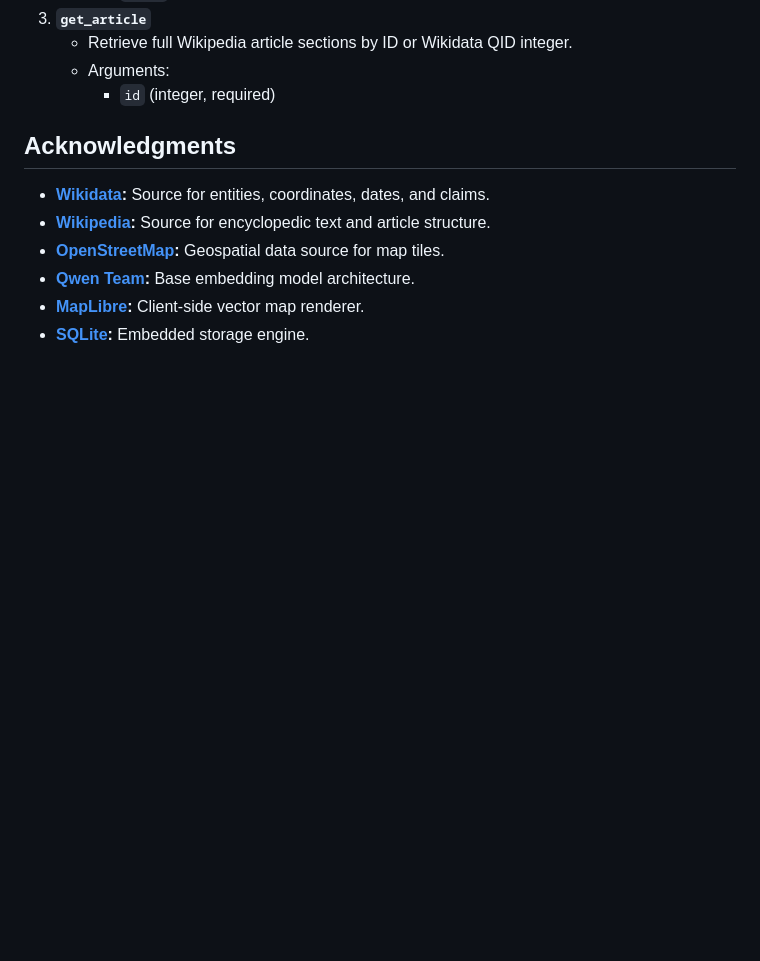
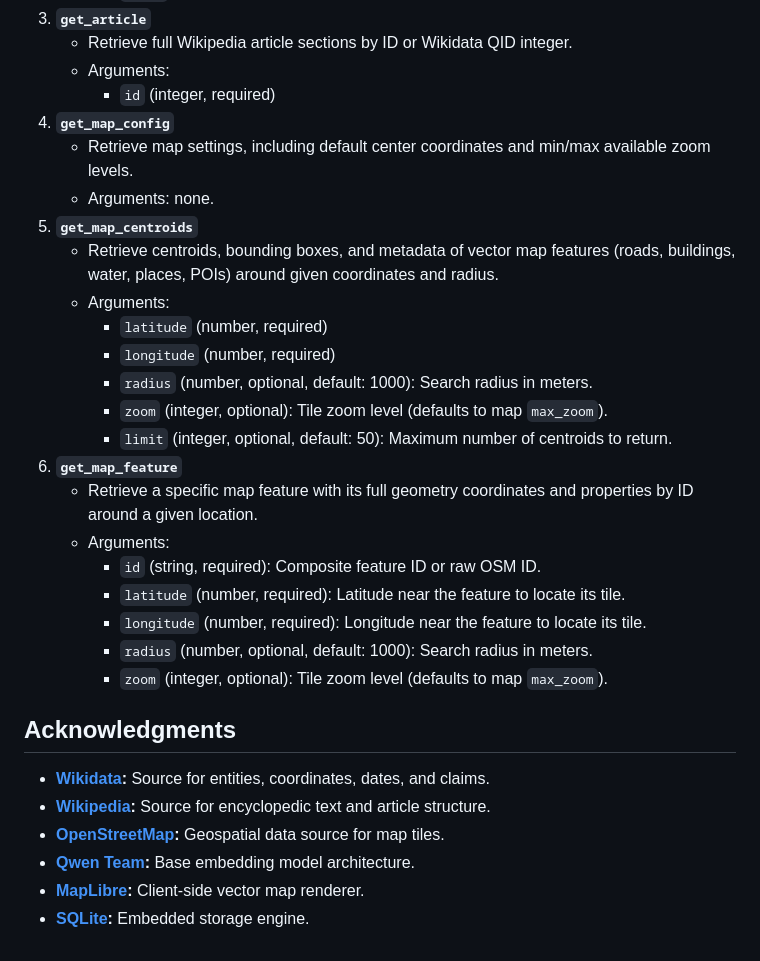
Before and after one commit to eja/cronotopia, a Markdown page: README.md, the part around one of its changes. GitHub-like rendering; blank space fills up the shorter version.

```diff
--- a/README.md
+++ b/README.md
@@ -245,6 +275,25 @@ Cronotopia provides an MCP endpoint at `/mcp` supporting JSON-RPC 2.0 over HTTP
     *   Retrieve full Wikipedia article sections by ID or Wikidata QID integer.
     *   Arguments:
         *   `id` (integer, required)
+4.  **`get_map_config`**
+    *   Retrieve map settings, including default center coordinates and min/max available zoom levels.
+    *   Arguments: none.
+5.  **`get_map_centroids`**
+    *   Retrieve centroids, bounding boxes, and metadata of vector map features (roads, buildings, water, places, POIs) around given coordinates and radius.
+    *   Arguments:
+        *   `latitude` (number, required)
+        *   `longitude` (number, required)
+        *   `radius` (number, optional, default: 1000): Search radius in meters.
+        *   `zoom` (integer, optional): Tile zoom level (defaults to map `max_zoom`).
+        *   `limit` (integer, optional, default: 50): Maximum number of centroids to return.
+6.  **`get_map_feature`**
+    *   Retrieve a specific map feature with its full geometry coordinates and properties by ID around a given location.
+    *   Arguments:
+        *   `id` (string, required): Composite feature ID or raw OSM ID.
+        *   `latitude` (number, required): Latitude near the feature to locate its tile.
+        *   `longitude` (number, required): Longitude near the feature to locate its tile.
+        *   `radius` (number, optional, default: 1000): Search radius in meters.
+        *   `zoom` (integer, optional): Tile zoom level (defaults to map `max_zoom`).
 
 ## Acknowledgments
 
```
Also changed, not shown: other parts of README.md (+36 -6 lines).
